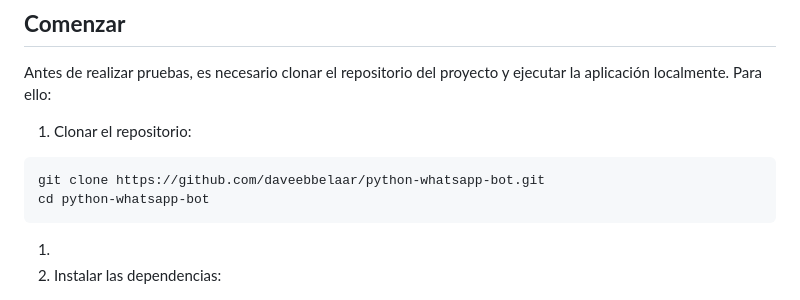
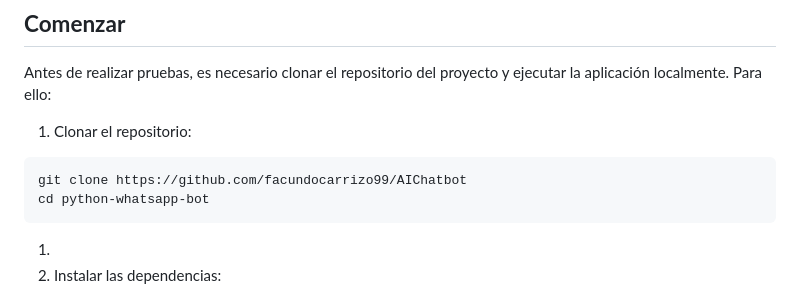
Before and after one commit to facundocarrizo99/AIChatbot, a Markdown page: README.md, the part around the change. GitHub-like rendering.

````diff
--- a/README.md
+++ b/README.md
@@ -30,7 +30,7 @@ Antes de realizar pruebas, es necesario clonar el repositorio del proyecto y eje
 1. Clonar el repositorio:
 
 ```
-git clone https://github.com/daveebbelaar/python-whatsapp-bot.git
+git clone https://github.com/facundocarrizo99/AIChatbot
 cd python-whatsapp-bot
 ```
 
````
